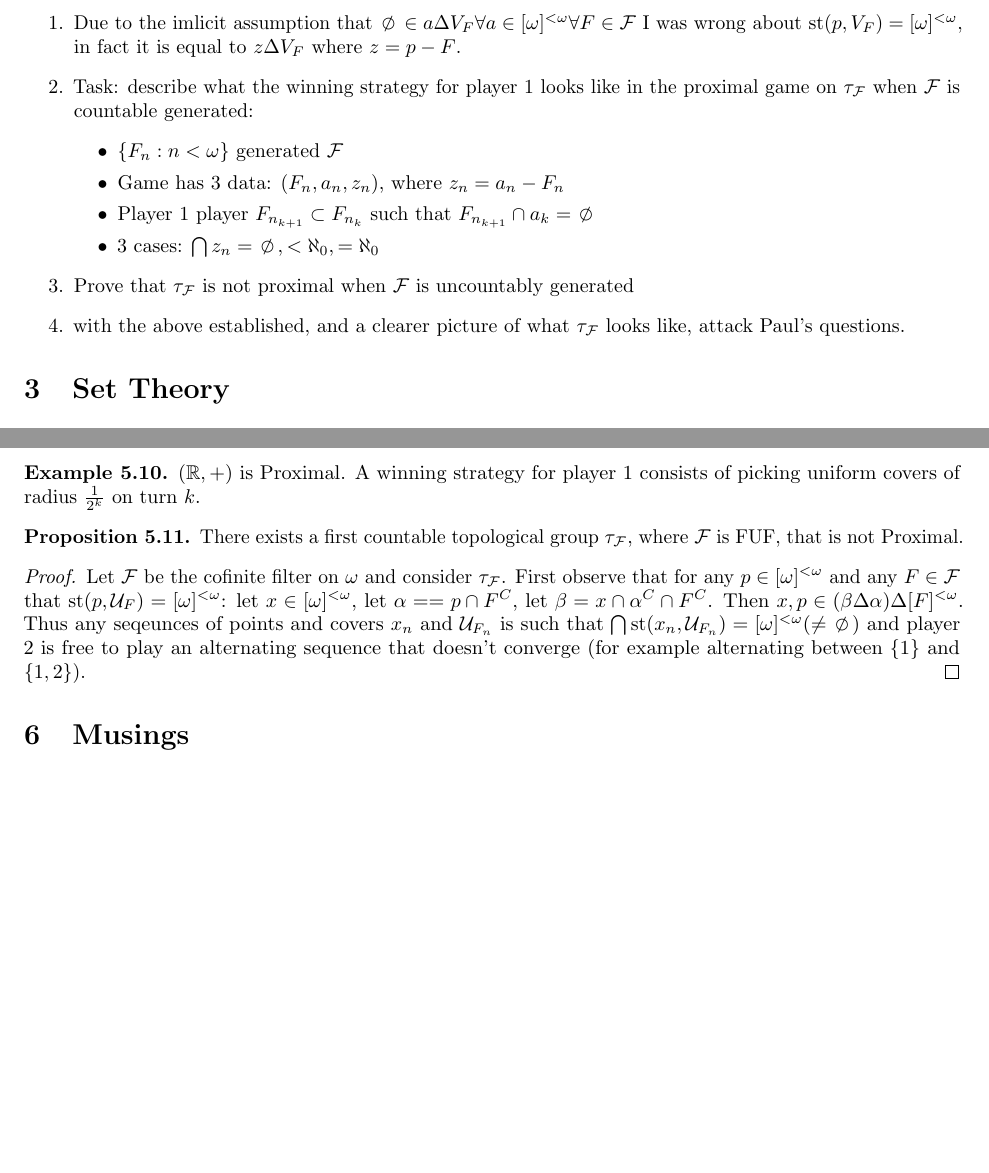
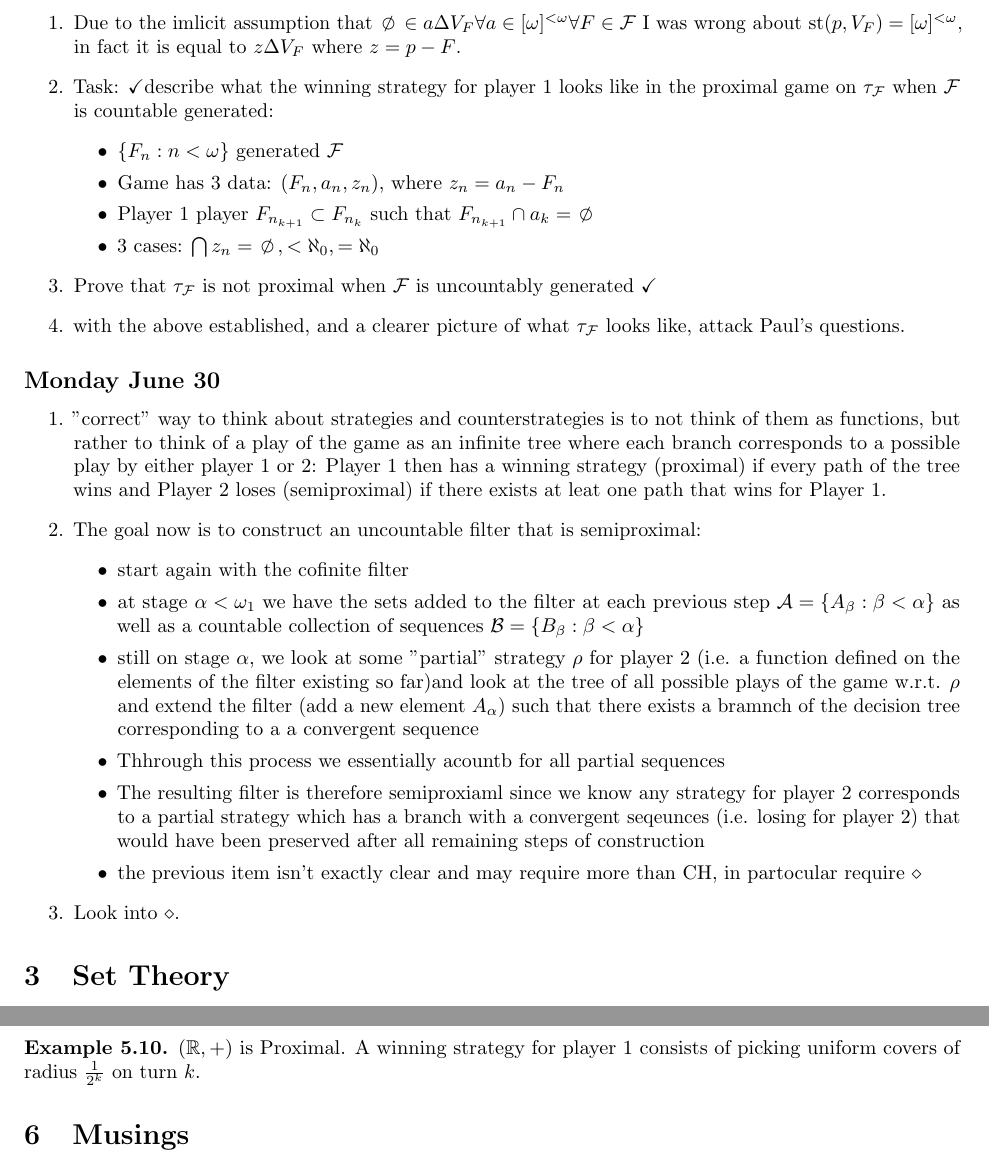
Before and after one commit to NAndrews4122/SeqFU-top, a LaTeX document (SeqFU-top.tex): two parts of pages 4 and 11 of 14 before the commit and two parts of pages 4 and 12 of 14 after it, joined at a grey line, cut so that both start at the same text, the shorter picture padded with empty space. The pictures show the PDF file SeqFU-top.pdf that the author committed with the source.

Commit message:
updated meeting log, fixed some things

```diff
--- a/SeqFU-top.tex
+++ b/SeqFU-top.tex
@@ -154,16 +154,31 @@ ladder systems (more generally on so called square-sequence) described in two
 \subsection*{Wednesday June 25}
 \begin{enumerate}
     \item Due to the imlicit assumption that \(\nothing \in a\Delta V_F \forall a\in\oml\forall F \in \F\) I was wrong about \(\st(p, V_F) = \oml\), in fact it is equal to \(z\Delta V_F\) where \(z = p - F\).
-    \item Task: describe what the winning strategy for player 1 looks like in the proximal game on \(\tau_{\F}\) when \(\F\) is  countable generated:
+    \item Task:  \checkmark describe what the winning strategy for player 1 looks like in the proximal game on \(\tau_{\F}\) when \(\F\) is  countable generated:
     \begin{itemize}
         \item \(\{F_n: n < \omega\}\) generated \(\F\)
         \item Game has 3 data: \((F_n, a_n, z_n)\), where \(z_n = a_n - F_n\)
         \item Player 1 player \(F_{n_{k+1}} \subset F_{n_k}\) such that \(F_{n_{k+1}}\cap a_k = \nothing\)
         \item 3 cases: \(\bigcap z_n = \nothing, < \aleph_0, = \aleph_0\)
     \end{itemize}
-    \item Prove that \(\tau_{\F}\) is not proximal when \(\F\) is uncountably generated
+    \item Prove that \(\tau_{\F}\) is not proximal when \(\F\) is uncountably generated \checkmark
     \item with the above established, and a clearer picture of what \(\tau_{\F}\) looks like, attack Paul's questions.
 
+\end{enumerate}
+
+\subsection*{Monday June 30}
+\begin{enumerate}
+    \item "correct" way to think about strategies and counterstrategies is to not think of them as functions, but rather to think of a play of the game as an infinite tree where each branch corresponds to a possible play by either player 1 or 2: Player 1 then has a winning strategy (proximal) if every path of the tree wins and Player 2 loses (semiproximal) if there exists at leat one path that wins for Player 1.
+    \item The goal now is to construct an uncountable filter that is semiproximal:
+    \begin{itemize}
+        \item start again with the cofinite filter
+        \item at stage \(\alpha < \omega_1\) we have the sets added to the filter at each previous step \(\A = \{A_{\beta}: \beta < \alpha\}\) as well as a countable collection of sequences \(\B = \{B_{\beta} : \beta < \alpha\}\)
+        \item still on stage \(\alpha\), we look at some "partial" strategy \(\rho\) for player 2 (i.e. a function defined on the elements of the filter existing so far)and look at the tree of all possible plays of the game w.r.t. \(\rho\)  and extend the filter (add a new element \(A_{\alpha}\)) such that there exists a bramnch of the decision tree corresponding to a a convergent sequence
+        \item Thhrough this process we essentially acountb for all partial sequences
+        \item The resulting filter is therefore semiproxiaml since we know any strategy for player 2 corresponds to a partial strategy which has a branch with a convergent seqeunces (i.e. losing for player 2) that would have been preserved after all remaining steps of construction
+        \item the previous item isn't exactly clear and may require more than CH, in partocular require \(\diamond\)
+    \end{itemize}
+    \item Look into \(\diamond\).
 \end{enumerate}
 \section{Set Theory}
 %\subsection{Ordinals and Cardinal}
@@ -554,12 +569,12 @@ The game is played the same but we note that the uniformities chosen by player 1
     \((\bR, +)\) is Proximal. A winning strategy for player 1 consists of picking uniform covers of radius \(\frac{1}{2^k}\) on turn \(k\).
 \end{exam}
 
-\begin{prop}
-    There exists a first countable topological group \(\tau_{\F}\), where \(\F\) is FUF, that is not Proximal.
-\end{prop}
-\begin{proof}
-    Let \(\F\) be the cofinite filter on \(\omega\) and consider \(\tau_{\F}\). First observe that for any \(p \in [\omega]^{< \omega}\) and any \(F \in \F\) that \(\st(p, \U_F) = [\omega]^{< \omega}\): let \(x \in [\omega]^{< \omega}\), let \(\alpha = = p \cap F^C\), let \(\beta = x \cap \alpha^C \cap F^C\). Then \(x, p \in (\beta\Delta\alpha)\Delta [F]^{< \omega}\). Thus any seqeunces of points and covers \(x_n\) and \(\U_{F_n}\) is such that \(\bigcap \st(x_n, \U_{F_n}) = [\omega]^{<\omega} (\neq \nothing)\) and player 2 is free to play an alternating sequence that doesn't converge (for example alternating between \(\{1\}\) and \(\{1, 2\}\)).
-\end{proof}
+%\begin{prop}
+%    There exists a first countable topological group \(\tau_{\F}%\), where \(\F\) is FUF, that is not Proximal.
+%\end{prop}
+%\begin{proof}
+%    Let \(\F\) be the cofinite filter on \(\omega\) and %consider \(\tau_{\F}\). First observe that for any \(p \in %[\omega]^{< \omega}\) and any \(F \in \F\) that \(\st(p, %\U_F) = [\omega]^{< \omega}\): let \(x \in [\omega]^{< %\omega}\), let \(\alpha = = p \cap F^C\), let \(\beta = x %\cap \alpha^C \cap F^C\). Then \(x, p \in %(\beta\Delta\alpha)\Delta [F]^{< \omega}\). Thus any %seqeunces of points and covers \(x_n\) and \(\U_{F_n}\) is %such that \(\bigcap \st(x_n, \U_{F_n}) = [\omega]^{<\omega} %(\neq \nothing)\) and player 2 is free to play an %alternating sequence that doesn't converge (for example %alternating between \(\{1\}\) and \(\{1, 2\}\)).
+%\end{proof}
 \section{Musings}
 The point of this section is to keep track of thoughts relating to problems whose solutions are maybe not be clear or known (yet).
 
```
Also changed, not shown: SeqFU-top.pdf, 1 other file.
